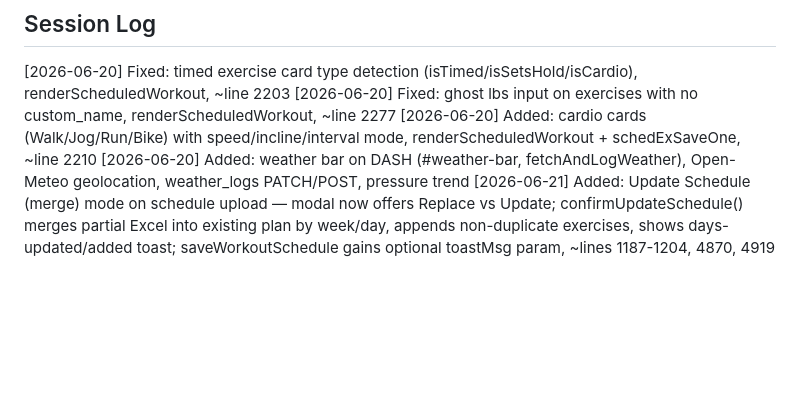
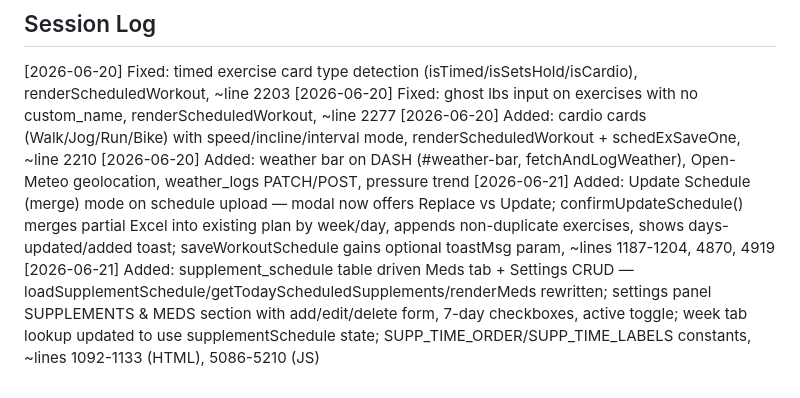
Before and after one commit to Card27/track-check, a Markdown page: CLAUDE.md, the part around the change. Drawn GitHub-style; blank space fills up the shorter version.

Commit message:
Update CLAUDE.md session log

```diff
--- a/CLAUDE.md
+++ b/CLAUDE.md
@@ -203,3 +203,4 @@ Cardio helper functions: `schedCardioField`, `schedCardioToggleInterval`, `sched
 [2026-06-20] Added: cardio cards (Walk/Jog/Run/Bike) with speed/incline/interval mode, renderScheduledWorkout + schedExSaveOne, ~line 2210
 [2026-06-20] Added: weather bar on DASH (#weather-bar, fetchAndLogWeather), Open-Meteo geolocation, weather_logs PATCH/POST, pressure trend
 [2026-06-21] Added: Update Schedule (merge) mode on schedule upload — modal now offers Replace vs Update; confirmUpdateSchedule() merges partial Excel into existing plan by week/day, appends non-duplicate exercises, shows days-updated/added toast; saveWorkoutSchedule gains optional toastMsg param, ~lines 1187-1204, 4870, 4919
+[2026-06-21] Added: supplement_schedule table driven Meds tab + Settings CRUD — loadSupplementSchedule/getTodayScheduledSupplements/renderMeds rewritten; settings panel SUPPLEMENTS & MEDS section with add/edit/delete form, 7-day checkboxes, active toggle; week tab lookup updated to use supplementSchedule state; SUPP_TIME_ORDER/SUPP_TIME_LABELS constants, ~lines 1092-1133 (HTML), 5086-5210 (JS)
```
